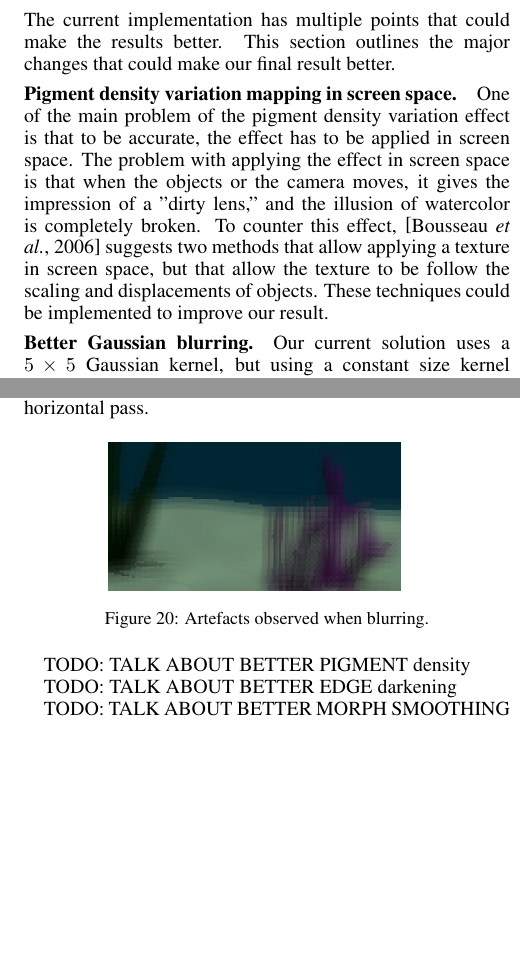
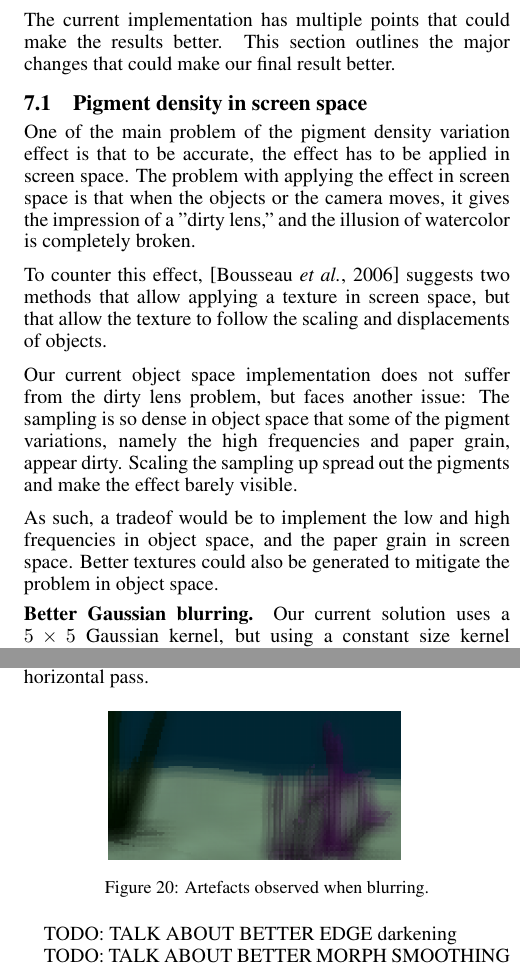
Before and after one commit to JeyzerMC/Projet-INF8702, a LaTeX paper (report/ijcai19.tex): two parts of the columns of page 8 of 11, joined at a grey line, cut so that both start at the same text, the shorter picture padded with empty space. Compiled offline with pdfLaTeX.

Commit message:
future work

```diff
--- a/report/ijcai19.tex
+++ b/report/ijcai19.tex
@@ -710,7 +710,27 @@ TODO: Showcase more results here.
 \label{sec:future_work}
 The current implementation has multiple points that could make the results better. This section outlines the major changes that could make our final result better.
 
-\paragraph{Pigment density variation mapping in screen space.} One of the main problem of the pigment density variation effect is that to be accurate, the effect has to be applied in screen space. The problem with applying the effect in screen space is that when the objects or the camera moves, it gives the impression of a "dirty lens," and the illusion of watercolor is completely broken. To counter this effect, \cite{watercolor_paper} suggests two methods that allow applying a texture in screen space, but that allow the texture to be follow the scaling and displacements of objects. These techniques could be implemented to improve our result.
+\subsection{Pigment density in screen space}
+One of the main problem of the pigment density variation effect is that to be accurate,
+the effect has to be applied in screen space.
+The problem with applying the effect in screen space is that when the objects or the camera moves,
+it gives the impression of a "dirty lens," and the illusion of watercolor is completely broken.
+
+\medskip \par
+\noindent
+To counter this effect, \cite{watercolor_paper} suggests two methods that allow applying a texture
+in screen space, but that allow the texture to follow the scaling and displacements of objects.
+
+\medskip \par
+\noindent
+Our current object space implementation does not suffer from the dirty lens problem, but faces another issue:
+The sampling is so dense in object space that some of the pigment variations, namely the high frequencies and
+paper grain, appear dirty. Scaling the sampling up spread out the pigments and make the effect barely visible.
+
+\medskip \par
+\noindent
+As such, a tradeof would be to implement the low and high frequencies in object space, and the paper
+grain in screen space. Better textures could also be generated to mitigate the problem in object space.
 
 \paragraph{Better Gaussian blurring.} Our current solution uses a $5\times5$ Gaussian kernel, but using a constant size kernel makes a variable blur impossible. In order to have varying degrees of blurring, we use a variable stride when running our convolutions. This technique generates artefacts (see figure \ref{fig:blur_artefacts}), and these artefacts could be avoided by using a more computationally expensive type of blurring. For instance, a $3\times3$, a $5\times5$, a $7\times7$ and a $9\times9$ kernel could be run in parallel, and the resulting blur could interpolate between all these blurs. This might be too slow, but the Gaussian blur could be sped up by decomposing it into a vertical and horizontal pass.
 
@@ -721,8 +741,6 @@ The current implementation has multiple points that could make the results bette
 	\caption{Artefacts observed when blurring.}
 	\label{fig:blur_artefacts}
 \end{figure}
-
-TODO: TALK ABOUT BETTER PIGMENT density
 
 TODO: TALK ABOUT BETTER EDGE darkening
 
```
